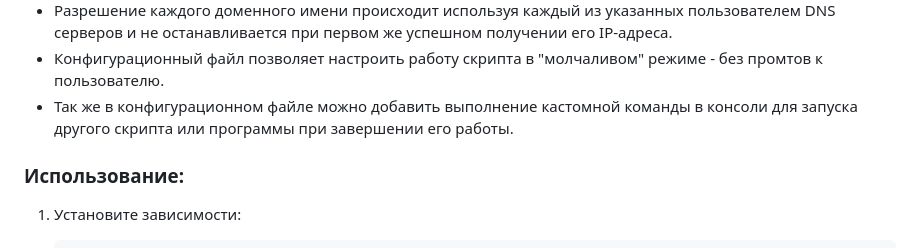
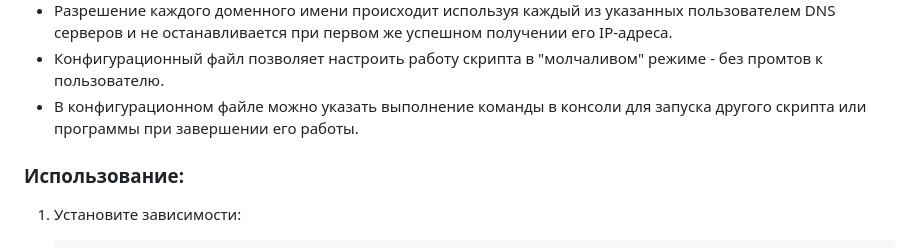
Before and after one commit to Ground-Zerro/DomainMapper, a Markdown page: README.md, the part around the change. Drawn GitHub-style.

```diff
--- a/README.md
+++ b/README.md
@@ -55,7 +55,7 @@
 - Автоматическое исключение IP-адресов самих DNS-серверов, "заглушек" редиректа на localhost и дублирующихся IP.
 - Разрешение каждого доменного имени происходит используя каждый из указанных пользователем DNS серверов и не останавливается при первом же успешном получении его IP-адреса.
 - Конфигурационный файл позволяет настроить работу скрипта в "молчаливом" режиме - без промтов к пользователю.
-- Так же в конфигурационном файле можно добавить выполнение кастомной команды в консоли для запуска другого скрипта или программы при завершении его работы.
+- В конфигурационном файле можно указать выполнение команды в консоли для запуска другого скрипта или программы при завершении его работы.
 
 
 ###  Использование:
```
